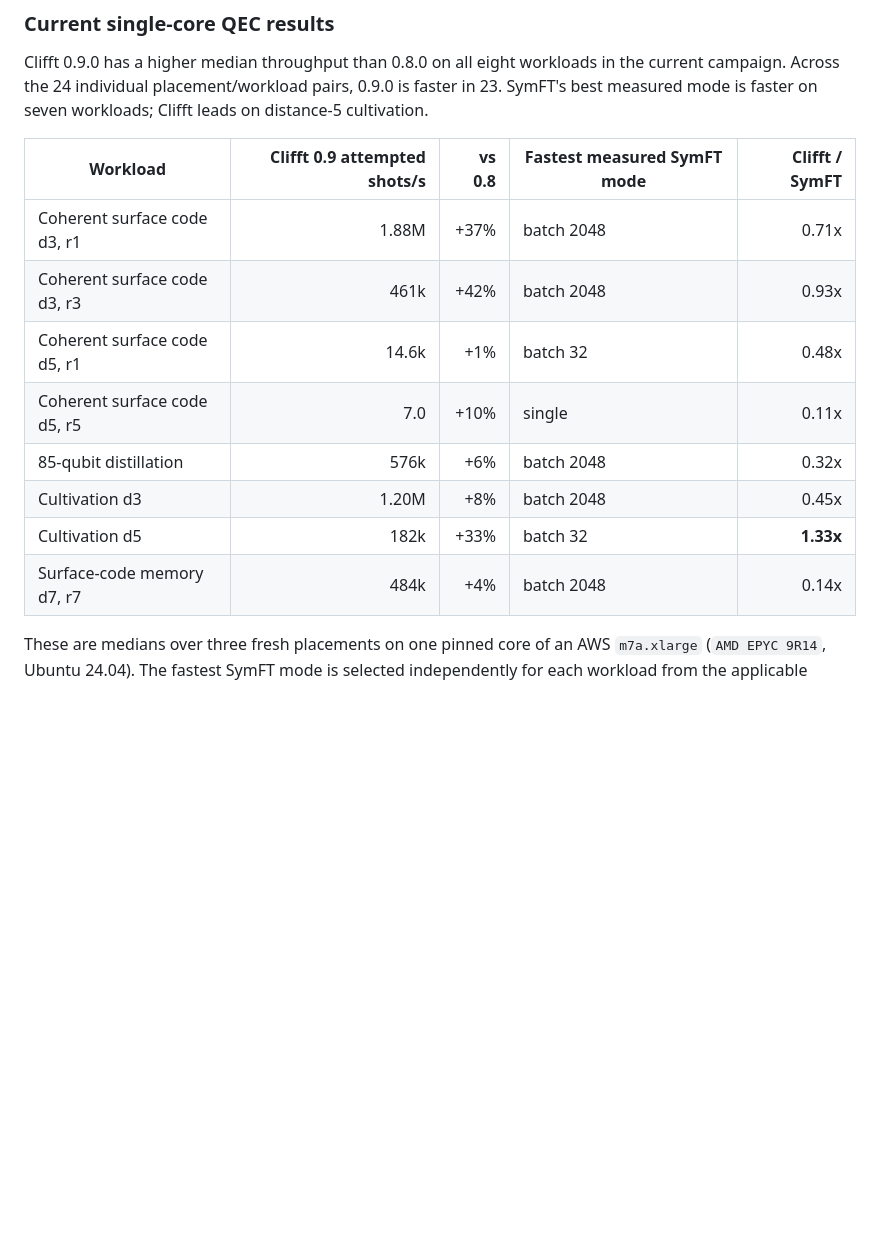
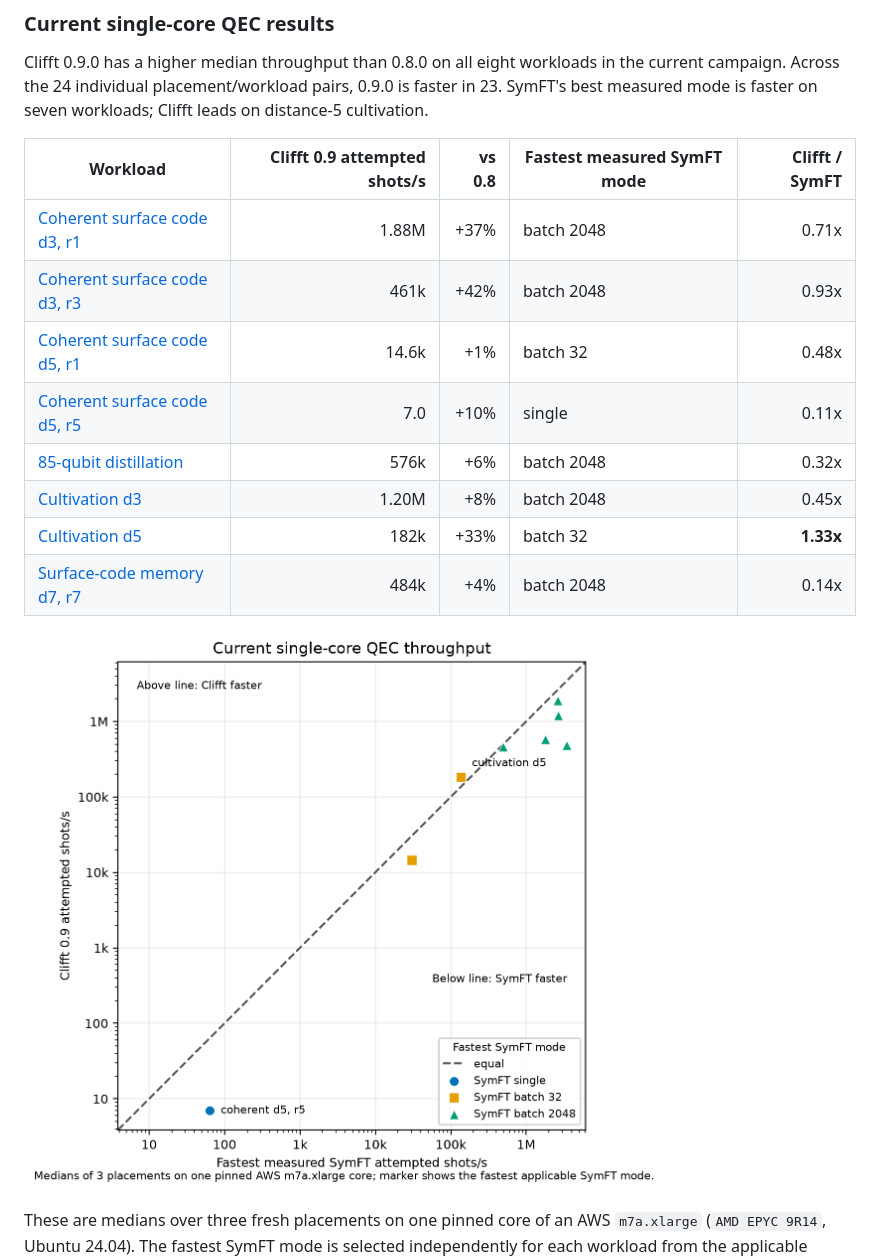
Before and after one commit to unitaryfoundation/clifft-bench, a Markdown page: README.md, the part around one of its changes. Rendered like a GitHub page; pictures changed too: figures/current-tools-v1-20260824-r1.png (added); blank space fills up the shorter version.

```diff
--- a/README.md
+++ b/README.md
@@ -32,14 +32,16 @@ workloads; Clifft leads on distance-5 cultivation.
 
 | Workload | Clifft 0.9 attempted shots/s | vs 0.8 | Fastest measured SymFT mode | Clifft / SymFT |
 |---|---:|---:|---|---:|
-| Coherent surface code d3, r1 | 1.88M | +37% | batch 2048 | 0.71x |
-| Coherent surface code d3, r3 | 461k | +42% | batch 2048 | 0.93x |
-| Coherent surface code d5, r1 | 14.6k | +1% | batch 32 | 0.48x |
-| Coherent surface code d5, r5 | 7.0 | +10% | single | 0.11x |
-| 85-qubit distillation | 576k | +6% | batch 2048 | 0.32x |
-| Cultivation d3 | 1.20M | +8% | batch 2048 | 0.45x |
-| Cultivation d5 | 182k | +33% | batch 32 | **1.33x** |
-| Surface-code memory d7, r7 | 484k | +4% | batch 2048 | 0.14x |
+| [Coherent surface code d3, r1][play-coherent-d3-r1] | 1.88M | +37% | batch 2048 | 0.71x |
+| [Coherent surface code d3, r3][play-coherent-d3-r3] | 461k | +42% | batch 2048 | 0.93x |
+| [Coherent surface code d5, r1][play-coherent-d5-r1] | 14.6k | +1% | batch 32 | 0.48x |
+| [Coherent surface code d5, r5][play-coherent-d5-r5] | 7.0 | +10% | single | 0.11x |
+| [85-qubit distillation][play-distillation] | 576k | +6% | batch 2048 | 0.32x |
+| [Cultivation d3][play-cultivation-d3] | 1.20M | +8% | batch 2048 | 0.45x |
+| [Cultivation d5][play-cultivation-d5] | 182k | +33% | batch 32 | **1.33x** |
+| [Surface-code memory d7, r7][play-surface-d7-r7] | 484k | +4% | batch 2048 | 0.14x |
+
+![Clifft 0.9 throughput versus the fastest measured SymFT mode](figures/current-tools-v1-20260824-r1.png)
 
 These are medians over three fresh placements on one pinned core of an AWS
 `m7a.xlarge` (`AMD EPYC 9R14`, Ubuntu 24.04). The fastest SymFT mode is selected
```
Also changed, not shown: other parts of README.md (+26 -4 lines), docs/qv-multicore.md (+18 -6 lines), figures/clifft-history-v1-20260825-r1.png (added), figures/qv-multicore-v1-2026082-clifft-scaling.png (added), figures/qv-multicore-v1-2026082-current-tools.png (added), figures/qv-multicore-v1-2026082.png (deleted), 2 other files.
